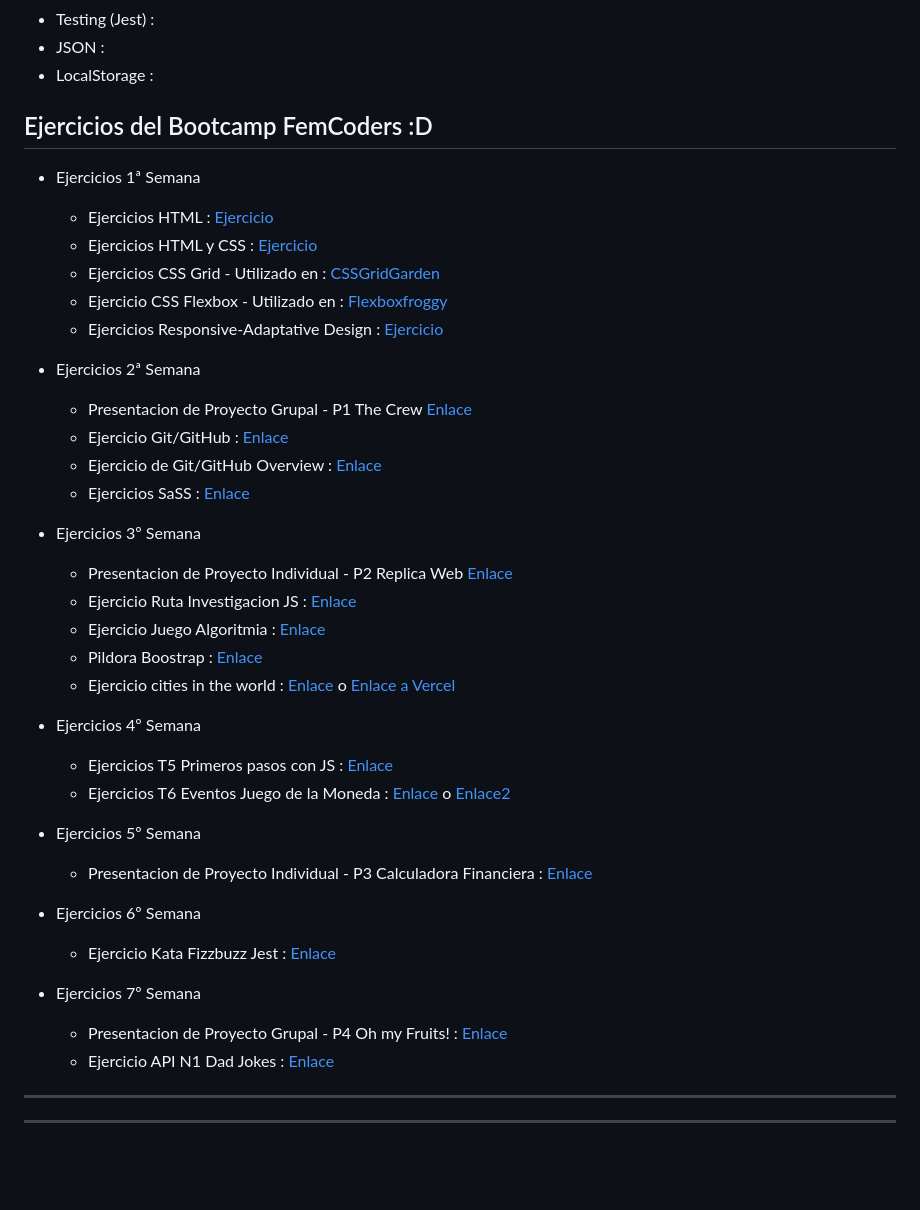
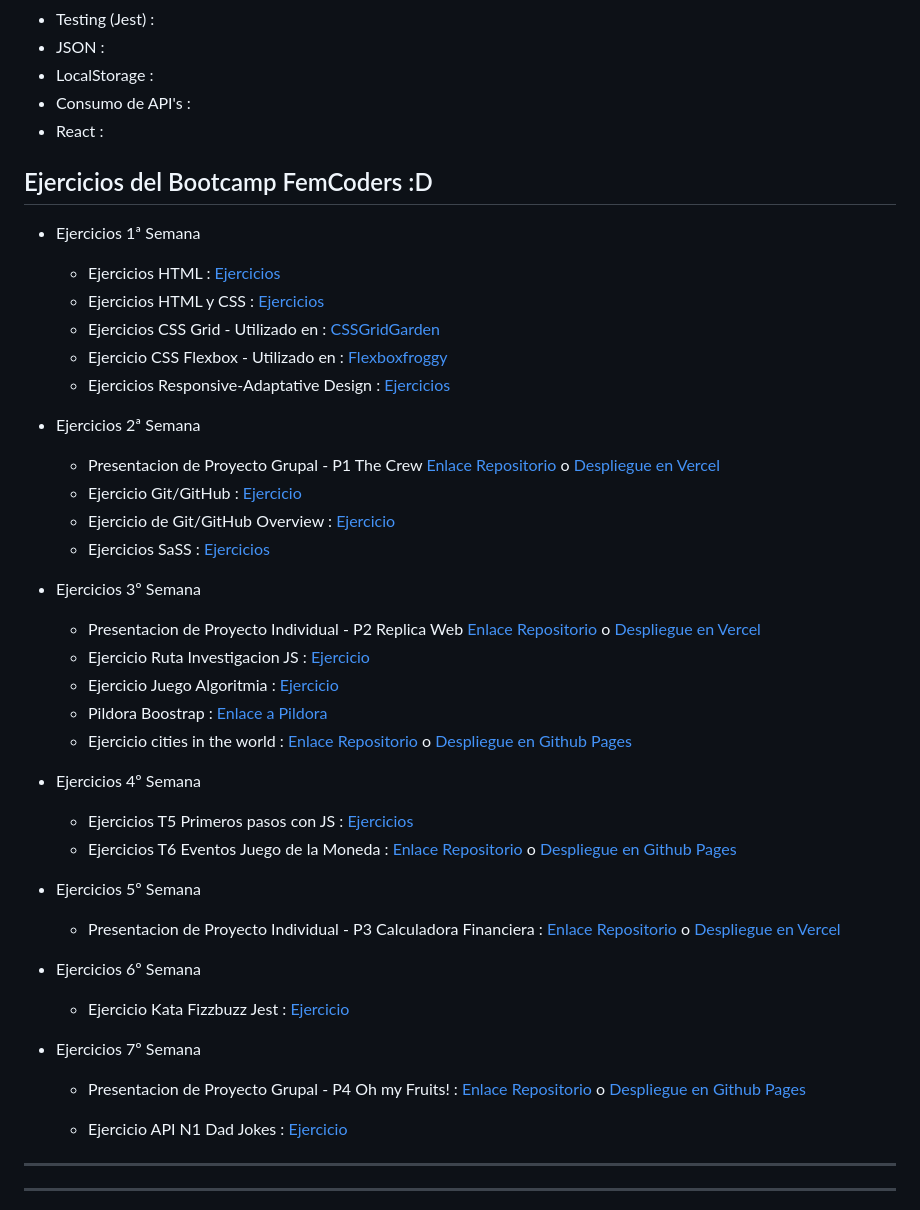
Before and after one commit to DevDesiree/F5-FemCoders, a Markdown page: README.md, the part around the change. GitHub-like rendering; blank space fills up the shorter version.

```diff
--- a/README.md
+++ b/README.md
@@ -28,50 +28,53 @@ En este repositorio guardare :
 - Testing (Jest) :
 - JSON :
 - LocalStorage :
+- Consumo de API's :
+- React :
 
 
 ## Ejercicios del Bootcamp FemCoders :D
 
 - Ejercicios 1ª Semana
-    - Ejercicios HTML : [Ejercicio](./HTML%20y%20CSS/Ejercicios%20HTML-CSS/2-Ejercicio%20HTML%20babysteps/ejercicio2.md)
-    - Ejercicios HTML y CSS : [Ejercicio](./HTML%20y%20CSS/Ejercicios%20HTML-CSS/3-Ejercicio%20HTML%20y%20CSS3/ejercicio3.md)
+    - Ejercicios HTML : [Ejercicios](./HTML%20y%20CSS/Ejercicios%20HTML-CSS/2-Ejercicio%20HTML%20babysteps/ejercicio2.md)
+    - Ejercicios HTML y CSS : [Ejercicios](./HTML%20y%20CSS/Ejercicios%20HTML-CSS/3-Ejercicio%20HTML%20y%20CSS3/ejercicio3.md)
     - Ejercicios CSS Grid - Utilizado en : [CSSGridGarden](https://cssgridgarden.com/#es)
     - Ejercicio CSS Flexbox - Utilizado en : [Flexboxfroggy](https://flexboxfroggy.com/#es)
-    - Ejercicios Responsive-Adaptative Design : [Ejercicio](https://github.com/DevDesiree/F5-FemCoders/blob/0ef1ab798ab67baf88774c26ae1b35bdff255796/HTML%20y%20CSS/Ejercicios%20HTML-CSS/3-Ejercicio%20HTML%20y%20CSS3/Ejercicio1/styles.css#L53)
+    - Ejercicios Responsive-Adaptative Design : [Ejercicios](https://github.com/DevDesiree/F5-FemCoders/blob/0ef1ab798ab67baf88774c26ae1b35bdff255796/HTML%20y%20CSS/Ejercicios%20HTML-CSS/3-Ejercicio%20HTML%20y%20CSS3/Ejercicio1/styles.css#L53)
 
 - Ejercicios 2ª Semana
 
-    - Presentacion de Proyecto Grupal - P1 The Crew [Enlace](https://github.com/DevDesiree/P1-LasIdealistas)
-    - Ejercicio Git/GitHub : [Enlace](https://github.com/DevDesiree)
-    - Ejercicio de Git/GitHub Overview : [Enlace](https://github.com/DevDesiree/DevDesiree/blob/main/README.md)
-    - Ejercicios SaSS : [Enlace](./EjerciciosF5/SaSS/sass-class-intro/)
+    - Presentacion de Proyecto Grupal - P1 The Crew [Enlace Repositorio](https://github.com/DevDesiree/P1-LasIdealistas) o [Despliegue en Vercel](https://p1-las-idealistas.vercel.app/)
+    - Ejercicio Git/GitHub : [Ejercicio](https://github.com/DevDesiree)
+    - Ejercicio de Git/GitHub Overview : [Ejercicio](https://github.com/DevDesiree/DevDesiree/blob/main/README.md)
+    - Ejercicios SaSS : [Ejercicios](./EjerciciosF5/SaSS/sass-class-intro/)
 
 
 - Ejercicios 3º Semana
 
-    - Presentacion de Proyecto Individual - P2 Replica Web [Enlace](https://github.com/DevDesiree/P2-ReplicaWeb)
-    - Ejercicio Ruta Investigacion JS : [Enlace](./EjerciciosF5/JS(JavaScript)/Investigacion-js.md)
-    - Ejercicio Juego Algoritmia : [Enlace](https://blockly.games/maze)
-    - Pildora Boostrap : [Enlace](./Pildora/Bootstrap/)
-    - Ejercicio cities in the world : [Enlace](./EjerciciosF5/Cities-in-the-world/) o [Enlace a Vercel]()
+    - Presentacion de Proyecto Individual - P2 Replica Web [Enlace Repositorio](https://github.com/DevDesiree/P2-ReplicaWeb) o [Despliegue en Vercel](https://p2-replica-web.vercel.app/)
+    - Ejercicio Ruta Investigacion JS : [Ejercicio](./EjerciciosF5/JS(JavaScript)/Investigacion-js.md)
+    - Ejercicio Juego Algoritmia : [Ejercicio](https://blockly.games/maze)
+    - Pildora Boostrap : [Enlace a Pildora](./Pildora/Bootstrap/)
+    - Ejercicio cities in the world : [Enlace Repositorio](./EjerciciosF5/Cities-in-the-world/) o [Despliegue en Github Pages](https://devdesiree.github.io/F5-Cities-in-the-world/)
 
 - Ejercicios 4º Semana
 
-    - Ejercicios T5 Primeros pasos con JS : [Enlace](./EjerciciosF5/JS(JavaScript)/T5-Primeros-pasos-js)
-    - Ejercicios T6 Eventos Juego de la Moneda : [Enlace](https://devdesiree.github.io/Femcoders-T6-CoinGame/) o [Enlace2](https://github.com/DevDesiree/Femcoders-T6-CoinGame)
+    - Ejercicios T5 Primeros pasos con JS : [Ejercicios](./EjerciciosF5/JS(JavaScript)/T5-Primeros-pasos-js)
+    - Ejercicios T6 Eventos Juego de la Moneda : [Enlace Repositorio](https://github.com/DevDesiree/Femcoders-T6-CoinGame) o [Despliegue en Github Pages](https://devdesiree.github.io/Femcoders-T6-CoinGame/)
 
 - Ejercicios 5º Semana
 
-    - Presentacion de Proyecto Individual - P3 Calculadora Financiera : [Enlace](https://github.com/DevDesiree/P3-CalculadoraFinanciera)
+    - Presentacion de Proyecto Individual - P3 Calculadora Financiera : [Enlace Repositorio](https://github.com/DevDesiree/P3-CalculadoraFinanciera) o [Despliegue en Vercel](https://p3-calculadora-financiera.vercel.app/)
 
 - Ejercicios 6º Semana
 
-    - Ejercicio Kata Fizzbuzz Jest : [Enlace](./EjerciciosF5/JS(JavaScript)/Testing-Jest)
+    - Ejercicio Kata Fizzbuzz Jest : [Ejercicio](./EjerciciosF5/JS(JavaScript)/Testing-Jest)
 
 - Ejercicios 7º Semana
 
-    - Presentacion de Proyecto Grupal - P4 Oh my Fruits! : [Enlace](https://github.com/DevDesiree/P4-OhMyFruits)
-    - Ejercicio API N1 Dad Jokes : [Enlace](./EjerciciosF5/JS(JavaScript)/API-N1-Dad-Jokes)
+    - Presentacion de Proyecto Grupal - P4 Oh my Fruits! : [Enlace Repositorio](https://github.com/DevDesiree/P4-OhMyFruits) o [Despliegue en Github Pages](https://devdesiree.github.io/P4-OhMyFruits/)
+
+    - Ejercicio API N1 Dad Jokes : [Ejercicio](./EjerciciosF5/JS(JavaScript)/API-N1-Dad-Jokes)
 
 ---
 ---
```
